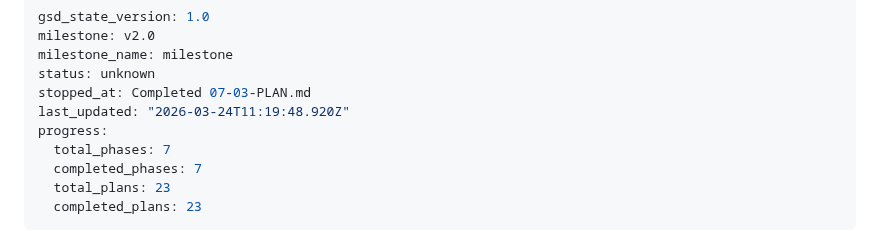
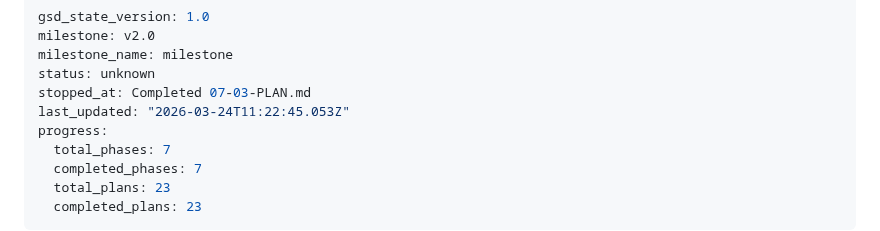
Before and after one commit to terdia/mqttui, a Markdown page: .planning/STATE.md, the part around the change. GitHub-like rendering.

```diff
--- a/.planning/STATE.md
+++ b/.planning/STATE.md
@@ -4,7 +4,7 @@ milestone: v2.0
 milestone_name: milestone
 status: unknown
 stopped_at: Completed 07-03-PLAN.md
-last_updated: "2026-03-24T11:19:48.920Z"
+last_updated: "2026-03-24T11:22:45.053Z"
 progress:
   total_phases: 7
   completed_phases: 7
```
Also changed, not shown: 1 other file.
